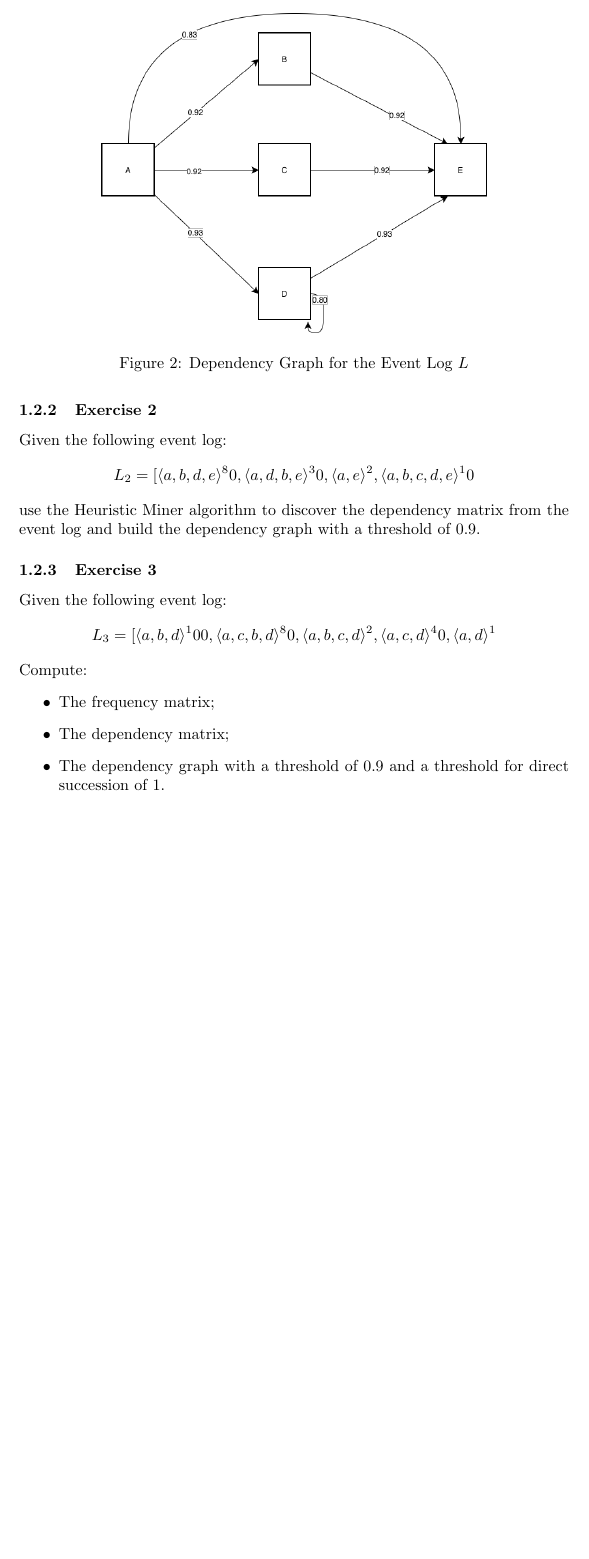
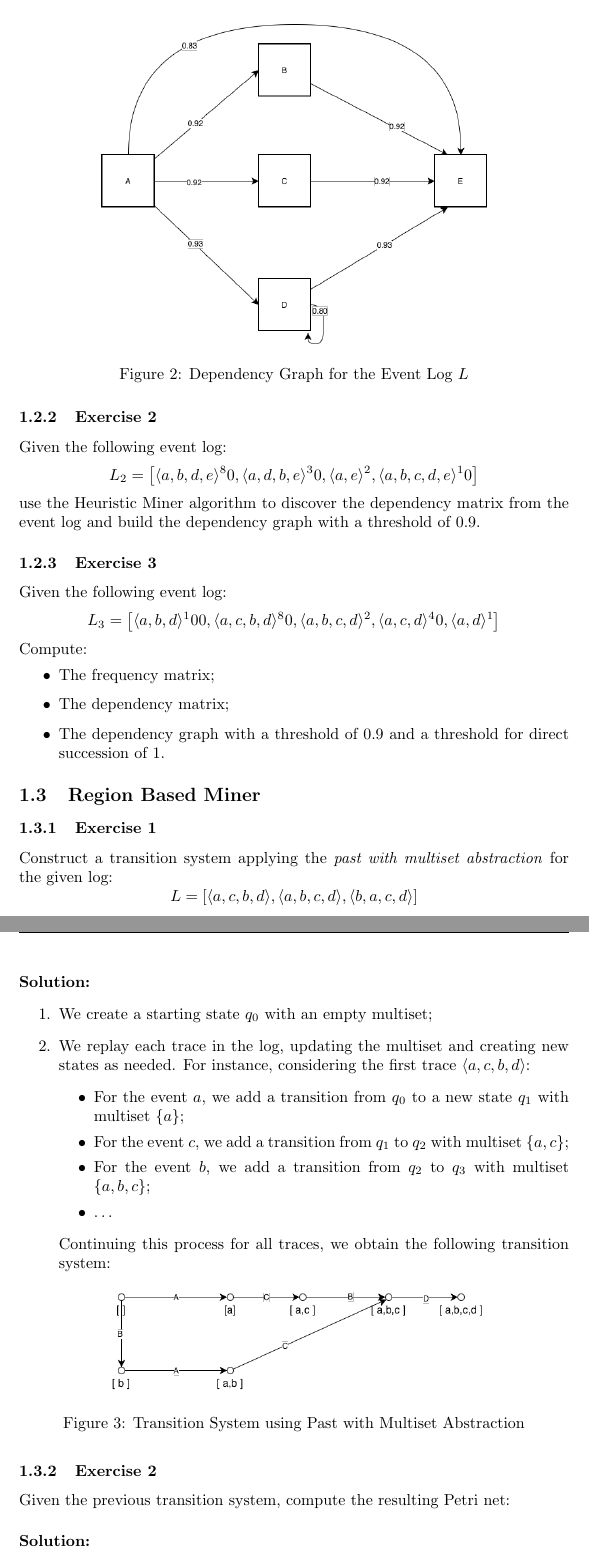
Before and after one commit to 446f6e6e79/Process-Mining-Notes, a LaTeX problem sheet (src/exercises.tex, which reads src/exercises/ProcessDiscovery.tex): part of page 6 of 6 before the commit and two parts of pages 6 and 7 of 8 after it, the two joined at a grey line, cut so that both start at the same text, the shorter picture padded with empty space. The pictures show the PDF file exercises.pdf that the author committed with the source.

Commit message:
Added Region based miner exercises

```diff
--- a/src/exercises/ProcessDiscovery.tex
+++ b/src/exercises/ProcessDiscovery.tex
@@ -135,21 +135,49 @@ use the Heuristic Miner algorithm to discover a process model from the event log
     We create a node for each activity in the log, and add the directed edges for each pair of activities whose dependency measure is above the threshold:
     \begin{figure}[H]
         \centering
-        \includegraphics[width=0.7\textwidth]{../../images/exercises/heuristic_miner_1.png}
+        \includegraphics[width=0.7\textwidth]{../images/exercises/heuristic_miner_1.png}
         \caption{Dependency Graph for the Event Log \(L\)}
     \end{figure}
 \end{enumerate}
 \subsubsection{Exercise 2}
 Given the following event log:
-\[L_2 = [\langle a,b,d,e \rangle^80, \langle a,d,b,e \rangle^30, \langle a,e \rangle^2, \langle a,b,c,d,e \rangle^10 \]
+\[L_2 = \left[ \langle a,b,d,e \rangle^80, \langle a,d,b,e \rangle^30, \langle a,e \rangle^2, \langle a,b,c,d,e \rangle^10 \right] \]
 use the Heuristic Miner algorithm to discover the dependency matrix from the event log and build the dependency graph with a threshold of 0.9.
 
 \subsubsection{Exercise 3}
 Given the following event log:
-\[L_3 = [\langle a,b,d \rangle^100, \langle a,c,b,d \rangle^80, \langle a,b,c,d \rangle^2, \langle a,c,d \rangle^40, \langle a,d \rangle^1 \]
+\[L_3 = \left[ \langle a,b,d \rangle^100, \langle a,c,b,d \rangle^80, \langle a,b,c,d \rangle^2, \langle a,c,d \rangle^40, \langle a,d \rangle^1 \right] \]
 Compute:
 \begin{itemize}
     \item The frequency matrix;
     \item The dependency matrix;
     \item The dependency graph with a threshold of 0.9 and a threshold for direct succession of 1.
 \end{itemize}
+
+\subsection{Region Based Miner}
+\subsubsection{Exercise 1}
+Construct a transition system applying the \textit{past with multiset abstraction} for the given log:
+\[L = [\langle a,c,b,d \rangle, \langle a,b,c,d \rangle, \langle b,a,c,d \rangle]\]
+\paragraph{Solution:}
+\begin{enumerate}
+    \item We create a starting state \(q_0\) with an empty multiset;
+    \item We replay each trace in the log, updating the multiset and creating new states as needed. For instance, considering the first trace \(\langle a,c,b,d \rangle\):
+    \begin{itemize}
+        \item For the event \(a\), we add a transition from \(q_0\) to a new state \(q_1\) with multiset \(\{a\}\);
+        \item For the event \(c\), we add a transition from \(q_1\) to \(q_2\) with multiset \(\{a,c\}\);
+        \item For the event \(b\), we add a transition from \(q_2\) to \(q_3\) with multiset \(\{a,b,c\}\);
+        \item \dots
+    \end{itemize}
+    Continuing this process for all traces, we obtain the following transition system:
+    \begin{figure}[H]
+        \centering
+        \includegraphics[width=0.7\textwidth]{../images/exercises/region_miner_1.png}
+        \caption{Transition System using Past with Multiset Abstraction}
+    \end{figure}
+\end{enumerate}
+\subsubsection{Exercise 2}
+Given the previous transition system, compute the resulting Petri net:
+\paragraph{Solution:}
+\begin{enumerate}
+    \item We identify the minimal, non-trivial regions in the transition system. In this case, we have:
+    \begin{figure}[H]
```
Also changed, not shown: src/exercises.tex (+1 -1 lines), exercises.pdf, images/exercises/region_miner_1.png (added), images/exercises/region_miner_2-1.png (added), images/exercises/region_miner_2.png (added), src/exercises/ProcessDiscovery.tex (13 more changed lines).
